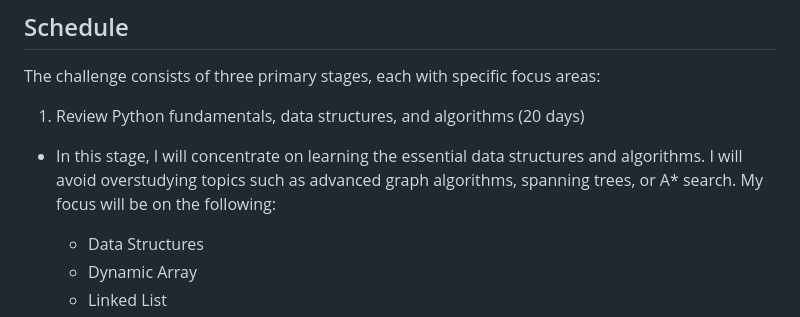
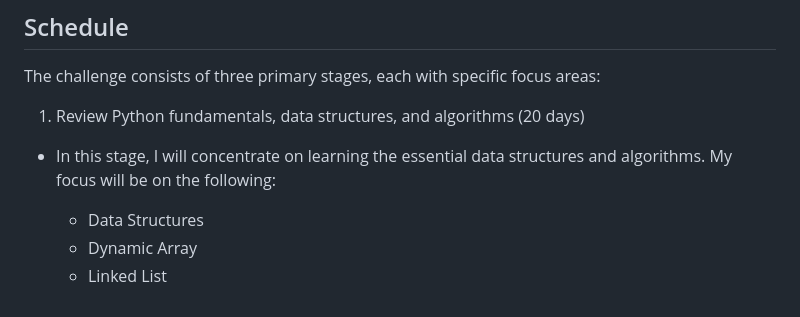
Before and after one commit to em-blass/summer60, a Markdown page: README.md, the part around the change. Drawn GitHub-style.

```diff
--- a/README.md
+++ b/README.md
@@ -14,7 +14,7 @@ This repository contains my solutions and notes for each problem, as well as blo
 The challenge consists of three primary stages, each with specific focus areas:
 
 1. Review Python fundamentals, data structures, and algorithms (20 days)
-- In this stage, I will concentrate on learning the essential data structures and algorithms. I will avoid overstudying topics such as advanced graph algorithms, spanning trees, or A* search. My focus will be on the following:
+- In this stage, I will concentrate on learning the essential data structures and algorithms. My focus will be on the following:
 
   * Data Structures
   * Dynamic Array
```
